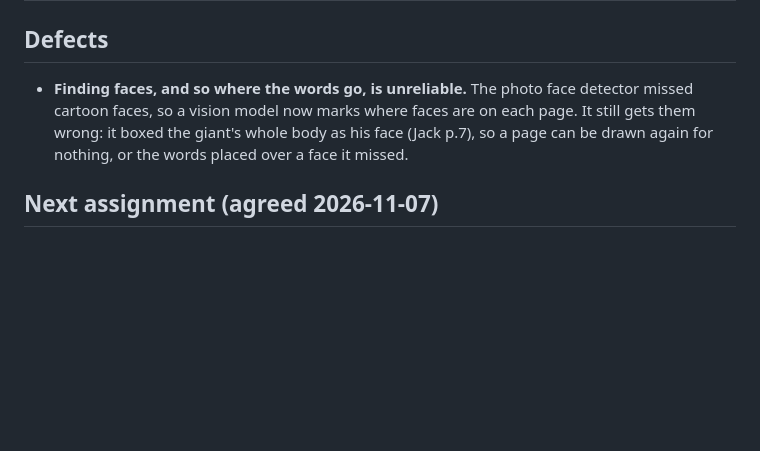
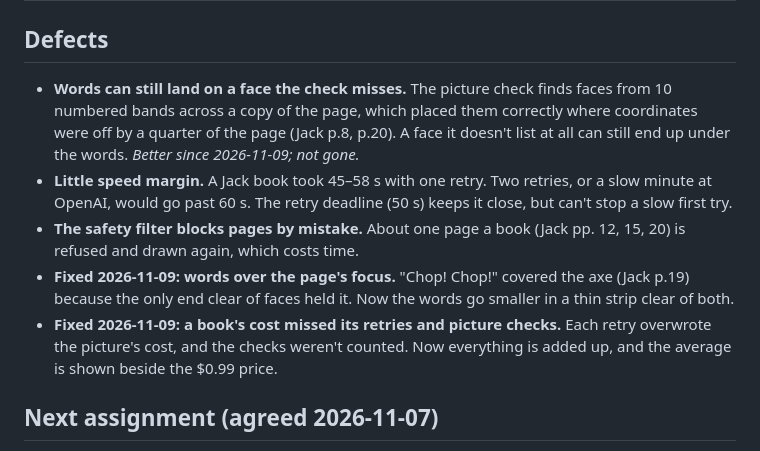
Before and after one commit to yosefdwolf/jackAndTheGiantBeanstalk, a Markdown page: to-do.md, the part around the change. GitHub-like rendering; blank space fills up the shorter version.

Commit message:
to-do.md: Defects brought up to date after Run 3
Co-Authored-By: Claude Opus 5.5 <noreply@anthropic.com>

```diff
--- a/to-do.md
+++ b/to-do.md
@@ -2,7 +2,11 @@
 
 ## Defects
 
-- **Finding faces, and so where the words go, is unreliable.** The photo face detector missed cartoon faces, so a vision model now marks where faces are on each page. It still gets them wrong: it boxed the giant's whole body as his face (Jack p.7), so a page can be drawn again for nothing, or the words placed over a face it missed.
+- **Words can still land on a face the check misses.** The picture check finds faces from 10 numbered bands across a copy of the page, which placed them correctly where coordinates were off by a quarter of the page (Jack p.8, p.20). A face it doesn't list at all can still end up under the words. *Better since 2026-11-09; not gone.*
+- **Little speed margin.** A Jack book took 45–58 s with one retry. Two retries, or a slow minute at OpenAI, would go past 60 s. The retry deadline (50 s) keeps it close, but can't stop a slow first try.
+- **The safety filter blocks pages by mistake.** About one page a book (Jack pp. 12, 15, 20) is refused and drawn again, which costs time.
+- **Fixed 2026-11-09: words over the page's focus.** "Chop! Chop!" covered the axe (Jack p.19) because the only end clear of faces held it. Now the words go smaller in a thin strip clear of both.
+- **Fixed 2026-11-09: a book's cost missed its retries and picture checks.** Each retry overwrote the picture's cost, and the checks weren't counted. Now everything is added up, and the average is shown beside the $0.99 price.
 
 ## Next assignment (agreed 2026-11-07)
 
```
